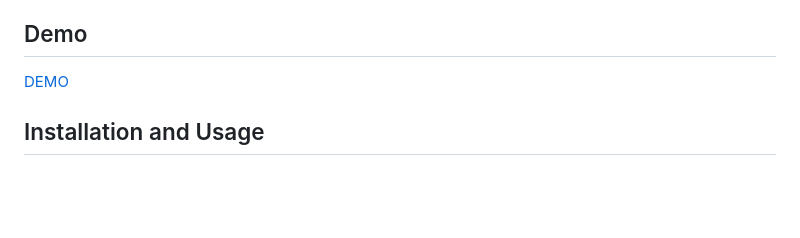
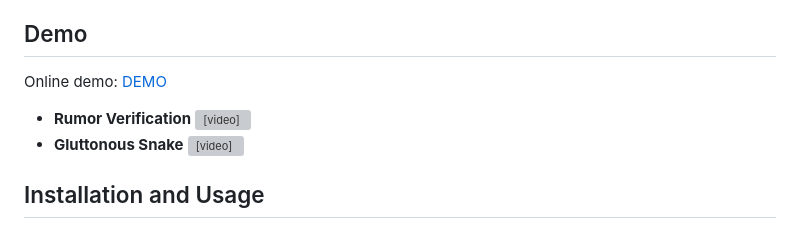
Before and after one commit to Link-AGI/AutoAgents, a Markdown page: README.md, the part around the change. Rendered like a GitHub page; blank space fills up the shorter version; grey boxes are pictures that could not be loaded.

Commit message:
docs: Update README.md

```diff
--- a/README.md
+++ b/README.md
@@ -30,7 +30,12 @@ AutoAgents is an experimental open-source application for An Automatic Agents Ge
 - **Actions**: The specific actions of the expert roles in the execution plan, such as calling tools or outputting results.
 
 ## Demo
-[DEMO](https://huggingface.co/spaces/LinkSoul/AutoAgents)
+Online demo: [DEMO](https://huggingface.co/spaces/LinkSoul/AutoAgents)
+
+- **Rumor Verification**
+<video src='.github/rumor-verification.mp4'></video>
+- **Gluttonous Snake**
+<video src='.github/snake-game-demo-en.mp4'></video>
 
 ## Installation and Usage
 
```
